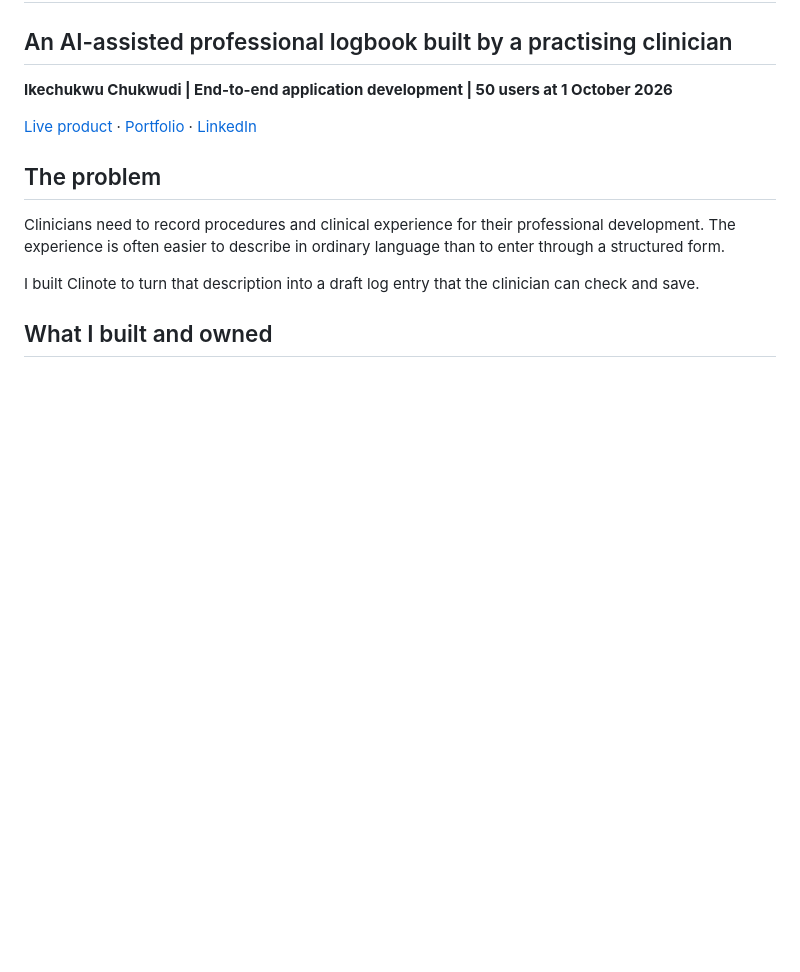
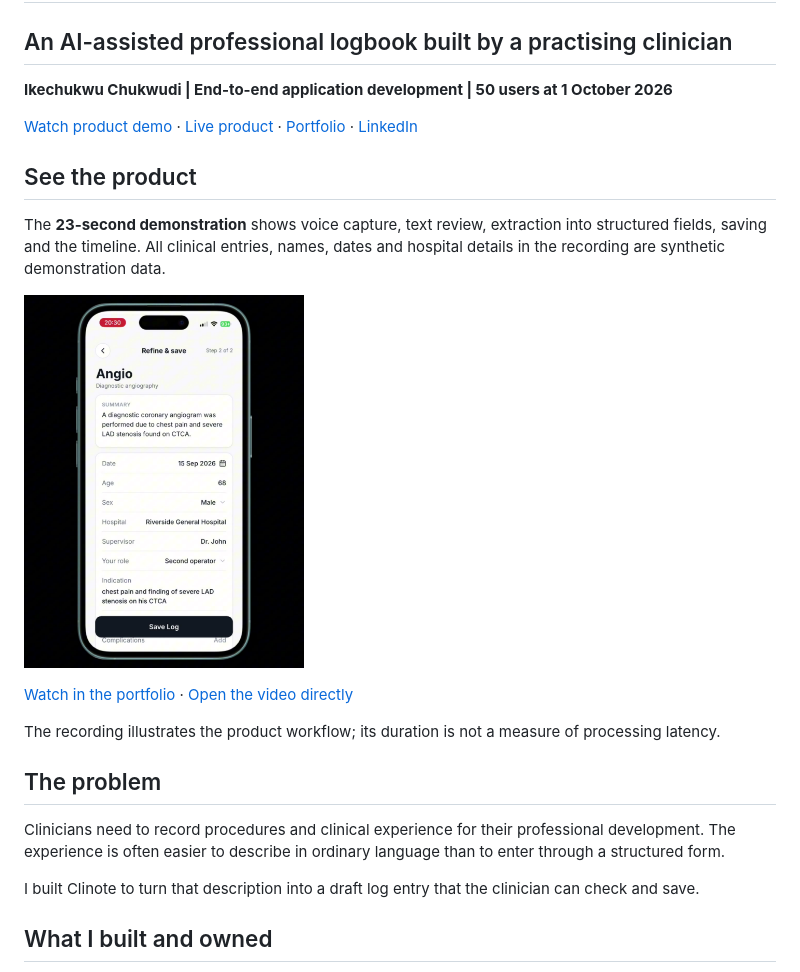
Before and after one commit to realikechukwu/about, a Markdown page: case-studies/clinote.md, the part around the change. Rendered like a GitHub page; pictures changed too: assets/clinote-demo-poster.jpg (added); blank space fills up the shorter version.

```diff
--- a/case-studies/clinote.md
+++ b/case-studies/clinote.md
@@ -3,7 +3,17 @@
 
 **Ikechukwu Chukwudi | End-to-end application development | 50 users at 1 October 2026**
 
-[Live product](https://clinote.co/) · [Portfolio](../README.md) · [LinkedIn](https://www.linkedin.com/in/ikechukwu-chukwudi/)
+[Watch product demo](https://realikechukwu.github.io/about/#clinote-demo) · [Live product](https://clinote.co/) · [Portfolio](../README.md) · [LinkedIn](https://www.linkedin.com/in/ikechukwu-chukwudi/)
+
+## See the product
+
+The **23-second demonstration** shows voice capture, text review, extraction into structured fields, saving and the timeline. All clinical entries, names, dates and hospital details in the recording are synthetic demonstration data.
+
+<a href="https://realikechukwu.github.io/about/#clinote-demo"><img src="../assets/clinote-demo-poster.jpg" alt="Clinote structured-entry review screen using synthetic demonstration data" width="280"></a>
+
+[Watch in the portfolio](https://realikechukwu.github.io/about/#clinote-demo) · [Open the video directly](https://realikechukwu.github.io/about/assets/clinote-demo.mp4)
+
+The recording illustrates the product workflow; its duration is not a measure of processing latency.
 
 ## The problem
 
```
Also changed, not shown: README.md (+5 -1 lines), 4 other files.
